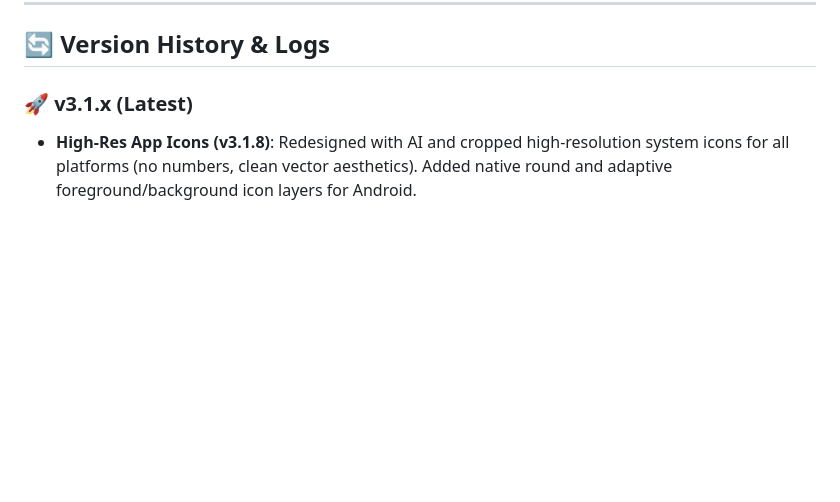
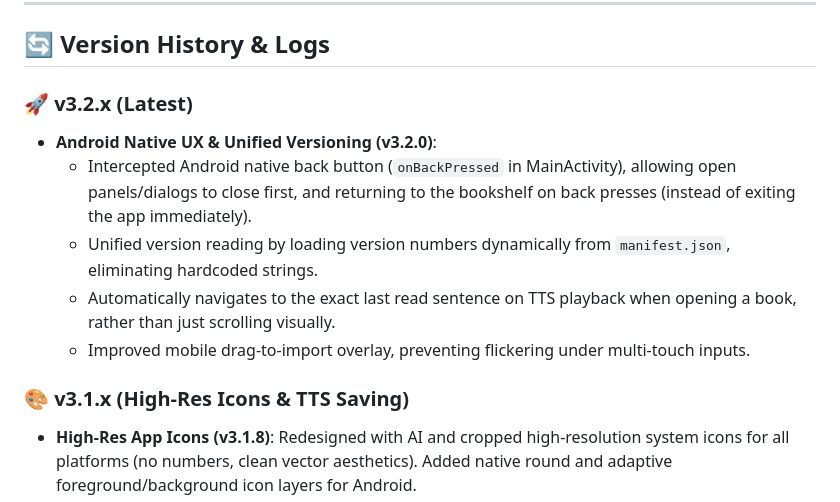
Before and after one commit to newfur/newfur.github.io, a Markdown page: README.en.md, the part around the change. GitHub-like rendering; blank space fills up the shorter version.

Commit message:
docs: update README files to reflect v3.2.0 features

```diff
--- a/README.en.md
+++ b/README.en.md
@@ -29,7 +29,14 @@ This project aims to break the platform limitations of e-book reading, providing
 
 ## 🔄 Version History & Logs
 
-### 🚀 v3.1.x (Latest)
+### 🚀 v3.2.x (Latest)
+* **Android Native UX & Unified Versioning (v3.2.0)**:
+  - Intercepted Android native back button (`onBackPressed` in MainActivity), allowing open panels/dialogs to close first, and returning to the bookshelf on back presses (instead of exiting the app immediately).
+  - Unified version reading by loading version numbers dynamically from `manifest.json`, eliminating hardcoded strings.
+  - Automatically navigates to the exact last read sentence on TTS playback when opening a book, rather than just scrolling visually.
+  - Improved mobile drag-to-import overlay, preventing flickering under multi-touch inputs.
+
+### 🎨 v3.1.x (High-Res Icons & TTS Saving)
 * **High-Res App Icons (v3.1.8)**: Redesigned with AI and cropped high-resolution system icons for all platforms (no numbers, clean vector aesthetics). Added native round and adaptive foreground/background icon layers for Android.
 * **TTS Progress Saving (v3.1.5)**: Fixed progress saving issue in background/lock screen due to browser timer throttle. Implemented immediate database sync on pause, visibility change (background), and window closing. Corrected chapter overflow edge cases.
 * **Tuning Highlights (v3.1.4)**: Sync offset fine-tuning and startup performance optimizations.
```
Also changed, not shown: README.md (+8 -1 lines), README.zh-TW.md (+8 -1 lines).
